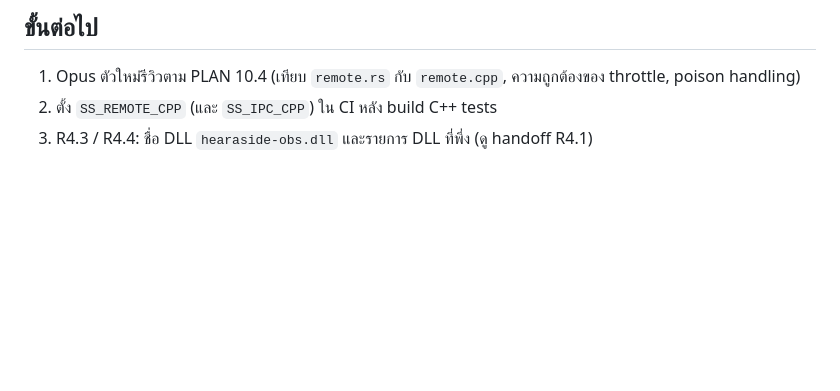
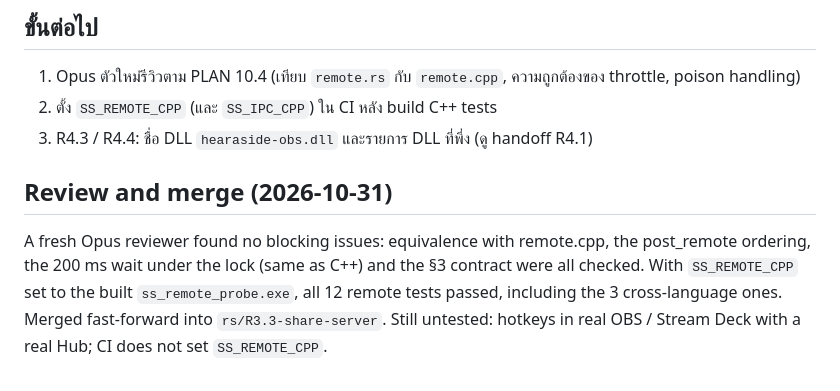
Before and after one commit to ArmZOfficial/hearaside, a Markdown page: docs/handoff/2026-10-31-rust-R4.2.md, the part around the change. Rendered like a GitHub page; blank space fills up the shorter version.

Commit message:
docs: R4.2 reviewed and merged
Co-Authored-By: Claude Opus 5.5 <noreply@anthropic.com>

```diff
--- a/docs/handoff/2026-10-31-rust-R4.2.md
+++ b/docs/handoff/2026-10-31-rust-R4.2.md
@@ -55,3 +55,7 @@
 1. Opus ตัวใหม่รีวิวตาม PLAN 10.4 (เทียบ `remote.rs` กับ `remote.cpp`, ความถูกต้องของ throttle, poison handling)
 2. ตั้ง `SS_REMOTE_CPP` (และ `SS_IPC_CPP`) ใน CI หลัง build C++ tests
 3. R4.3 / R4.4: ชื่อ DLL `hearaside-obs.dll` และรายการ DLL ที่พึ่ง (ดู handoff R4.1)
+
+## Review and merge (2026-10-31)
+
+A fresh Opus reviewer found no blocking issues: equivalence with remote.cpp, the post_remote ordering, the 200 ms wait under the lock (same as C++) and the §3 contract were all checked. With `SS_REMOTE_CPP` set to the built `ss_remote_probe.exe`, all 12 remote tests passed, including the 3 cross-language ones. Merged fast-forward into `rs/R3.3-share-server`. Still untested: hotkeys in real OBS / Stream Deck with a real Hub; CI does not set `SS_REMOTE_CPP`.
```
Also changed, not shown: docs/PLAN-rust-migration.md (+1 -1 lines).
